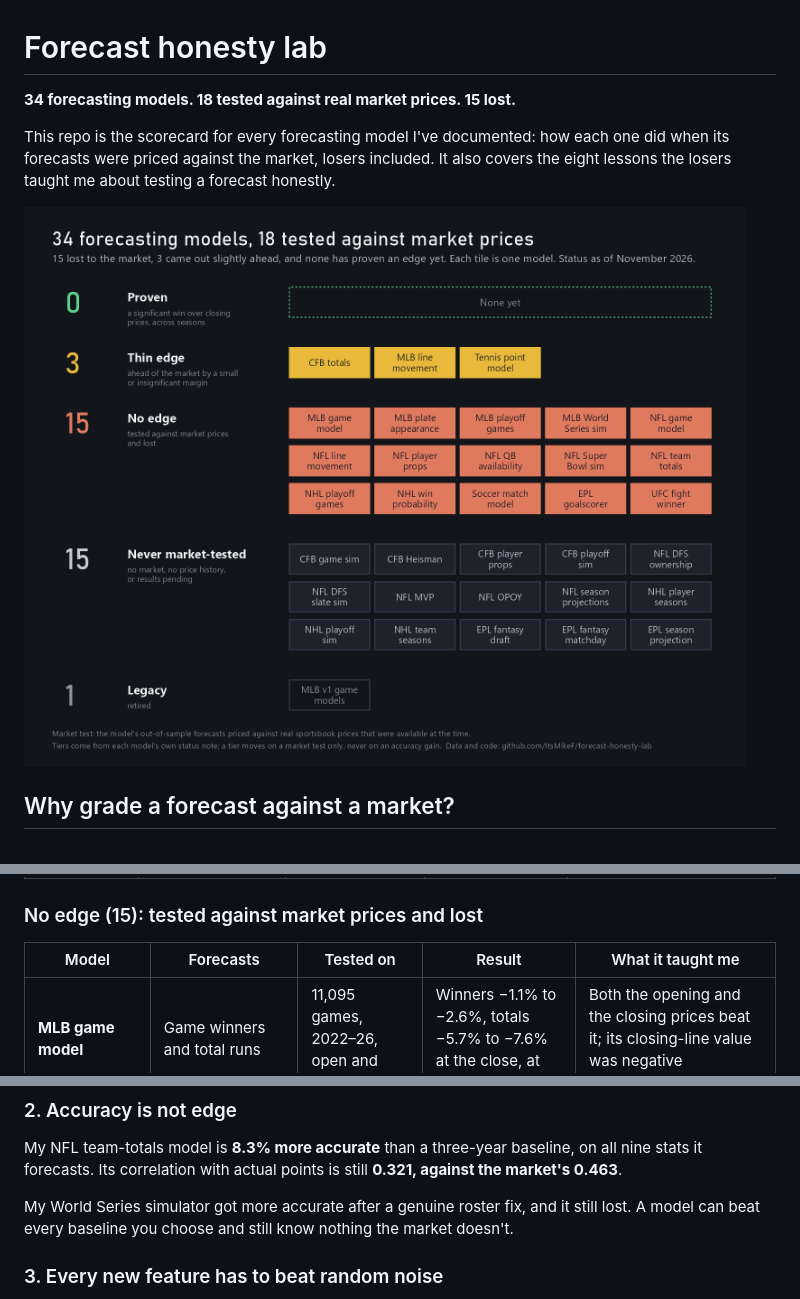
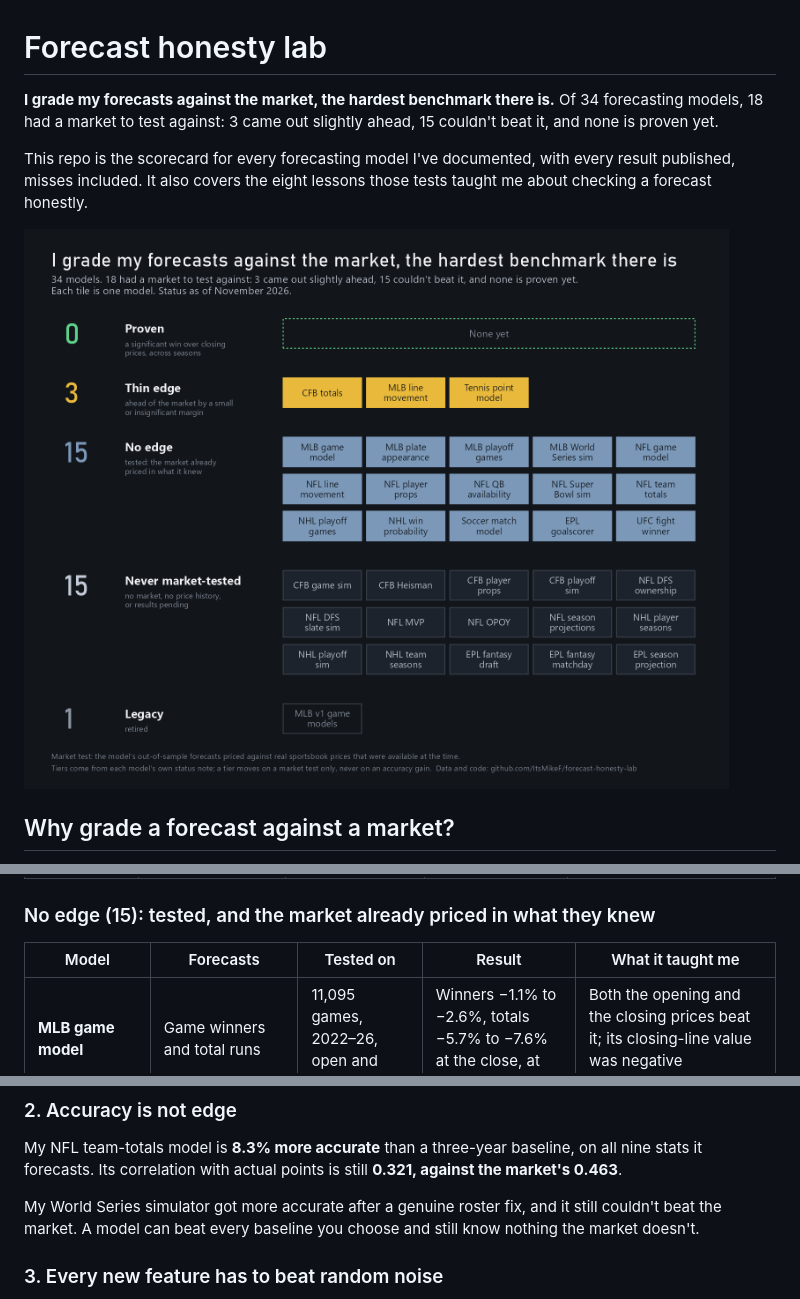
Before and after one commit to ItsMikeF/forecast-honesty-lab, a Markdown page: README.md, 3 parts joined by grey strips. GitHub-like rendering; pictures changed too: assets/scorecard.png.

Commit message:
Reframe the scorecard: method-first headline, neutral colour for "no edge"
Same 34 models, same counts, same table rows and lessons. "No edge" is a
finding, not an error, so its tiles move from coral to a neutral slate, and
the chart title and README intro lead with the method (grading every forecast
against market prices) instead of the loss count.

Co-Authored-By: Claude Opus 5.5 <noreply@anthropic.com>

```diff
--- a/README.md
+++ b/README.md
@@ -1,10 +1,12 @@
 # Forecast honesty lab
 
-**34 forecasting models. 18 tested against real market prices. 15 lost.**
+**I grade my forecasts against the market, the hardest benchmark there is.** Of 34 forecasting
+models, 18 had a market to test against: 3 came out slightly ahead, 15 couldn't beat it, and none is
+proven yet.
 
-This repo is the scorecard for every forecasting model I've documented: how each one did when its
-forecasts were priced against the market, losers included. It also covers the eight lessons the
-losers taught me about testing a forecast honestly.
+This repo is the scorecard for every forecasting model I've documented, with every result
+published, misses included. It also covers the eight lessons those tests taught me about checking
+a forecast honestly.
 
 ![Scorecard: 34 forecasting models grouped by market-test result. 0 proven, 3 thin edge, 15 no edge, 15 never market-tested, 1 legacy.](assets/scorecard.png)
 
@@ -42,7 +44,7 @@ forecast it would replace, not a moving average.
 | **MLB line movement** | Which way a game's price moves from open to close | 668 games, 2023–26, one forecast per day | +2.4% (t 0.65); beat the closing price on 79% of games (+2.40 pts) | Ranking beat thresholds: taking only the top forecast each day roughly doubled the closing-price gain (+1.27 → +2.40 pts). |
 | **Tennis point model** | Match winners, built up from serve and return points (point → game → set → match) | 24,368 matches, 2013–25; 18,161 forecasts at a 3% edge | +1.9% at the best closing price (t 1.65, not significant) | A Masters 1000 slice reads +11.2% (t 4.97), but it was found by slicing, so the 2026 season decides it. |
 
-### No edge (15): tested against market prices and lost
+### No edge (15): tested, and the market already priced in what they knew
 
 | Model | Forecasts | Tested on | Result | What it taught me |
 |---|---|---|---|---|
@@ -103,7 +105,8 @@ good calibration can itself be a symptom of a leak.
 My NFL team-totals model is **8.3% more accurate** than a three-year baseline, on all nine stats it
 forecasts. Its correlation with actual points is still **0.321, against the market's 0.463**.
 
-My World Series simulator got more accurate after a genuine roster fix, and it still lost. A model
+My World Series simulator got more accurate after a genuine roster fix, and it still couldn't beat
+the market. A model
 can beat every baseline you choose and still know nothing the market doesn't.
 
 ### 3. Every new feature has to beat random noise
```
Also changed, not shown: other parts of README.md (+1 -1 lines), 2 other files.
